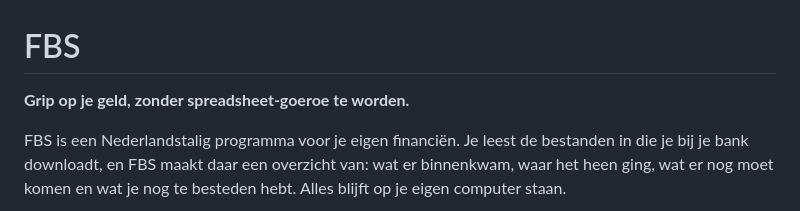
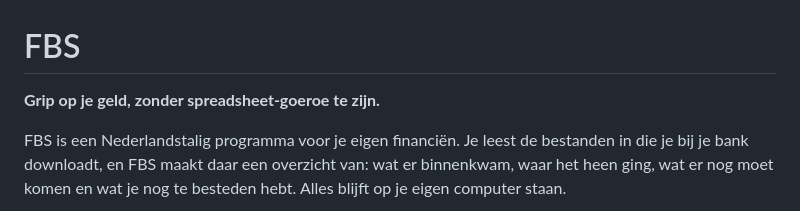
Before and after one commit to NLSection/FBS-App-Client, a Markdown page: README.md, the part around the change. GitHub-like rendering.

Commit message:
docs: landingspagina bijgewerkt (v0.11.0)

```diff
--- a/README.md
+++ b/README.md
@@ -1,6 +1,6 @@
 # FBS
 
-**Grip op je geld, zonder spreadsheet-goeroe te worden.**
+**Grip op je geld, zonder spreadsheet-goeroe te zijn.**
 
 FBS is een Nederlandstalig programma voor je eigen financiën. Je leest de
 bestanden in die je bij je bank downloadt, en FBS maakt daar een overzicht van:
```
